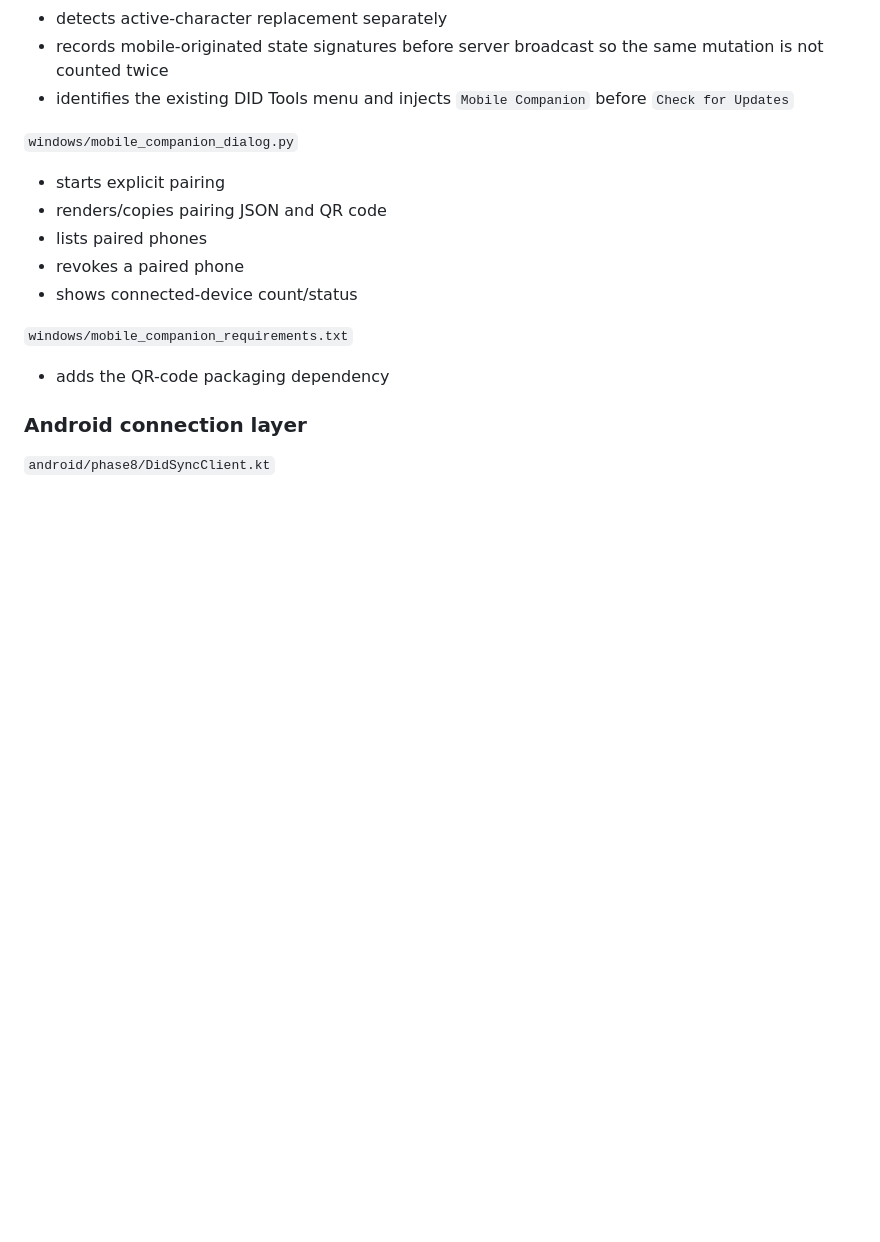
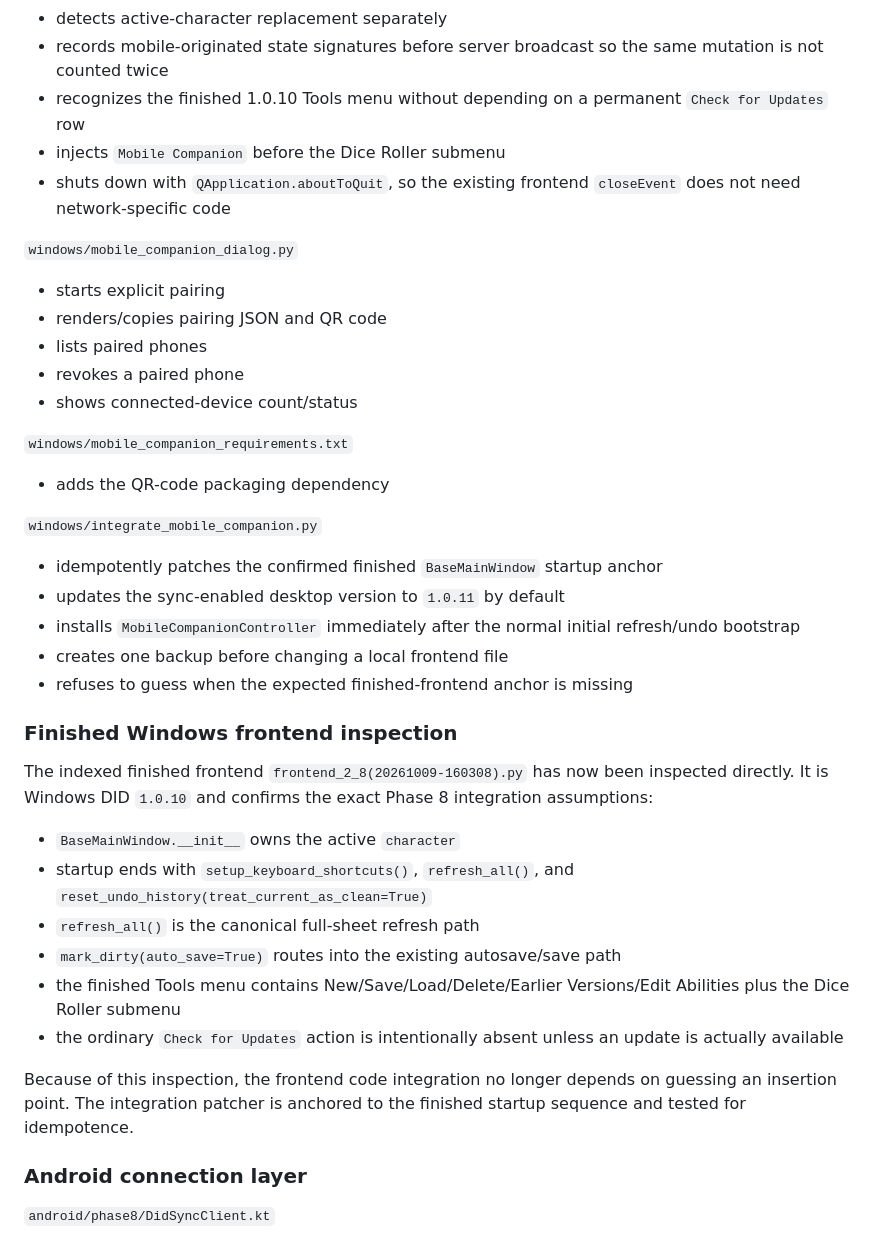
Before and after one commit to almogbell/DID-Character-Sheet, a Markdown page: sync/PHASE8_IMPLEMENTATION.md, the part around one of its changes. Drawn GitHub-style; blank space fills up the shorter version.

```diff
--- a/sync/PHASE8_IMPLEMENTATION.md
+++ b/sync/PHASE8_IMPLEMENTATION.md
@@ -44,7 +44,9 @@ Phase 8 changes DID Android from a copied-character-file prototype into a connec
 - broadcasts desktop-originated state changes without adding networking calls to every existing desktop mutation function
 - detects active-character replacement separately
 - records mobile-originated state signatures before server broadcast so the same mutation is not counted twice
-- identifies the existing DID Tools menu and injects `Mobile Companion` before `Check for Updates`
+- recognizes the finished 1.0.10 Tools menu without depending on a permanent `Check for Updates` row
+- injects `Mobile Companion` before the Dice Roller submenu
+- shuts down with `QApplication.aboutToQuit`, so the existing frontend `closeEvent` does not need network-specific code
 
 `windows/mobile_companion_dialog.py`
 
@@ -57,6 +59,27 @@ Phase 8 changes DID Android from a copied-character-file prototype into a connec
 `windows/mobile_companion_requirements.txt`
 
 - adds the QR-code packaging dependency
+
+`windows/integrate_mobile_companion.py`
+
+- idempotently patches the confirmed finished `BaseMainWindow` startup anchor
+- updates the sync-enabled desktop version to `1.0.11` by default
+- installs `MobileCompanionController` immediately after the normal initial refresh/undo bootstrap
+- creates one backup before changing a local frontend file
+- refuses to guess when the expected finished-frontend anchor is missing
+
+### Finished Windows frontend inspection
+
+The indexed finished frontend `frontend_2_8(20261009-160308).py` has now been inspected directly. It is Windows DID `1.0.10` and confirms the exact Phase 8 integration assumptions:
+
+- `BaseMainWindow.__init__` owns the active `character`
+- startup ends with `setup_keyboard_shortcuts()`, `refresh_all()`, and `reset_undo_history(treat_current_as_clean=True)`
+- `refresh_all()` is the canonical full-sheet refresh path
+- `mark_dirty(auto_save=True)` routes into the existing autosave/save path
+- the finished Tools menu contains New/Save/Load/Delete/Earlier Versions/Edit Abilities plus the Dice Roller submenu
+- the ordinary `Check for Updates` action is intentionally absent unless an update is actually available
+
+Because of this inspection, the frontend code integration no longer depends on guessing an insertion point. The integration patcher is anchored to the finished startup sequence and tested for idempotence.
 
 ### Android connection layer
 
```
Also changed, not shown: other parts of sync/PHASE8_IMPLEMENTATION.md (+12 -13 lines).
